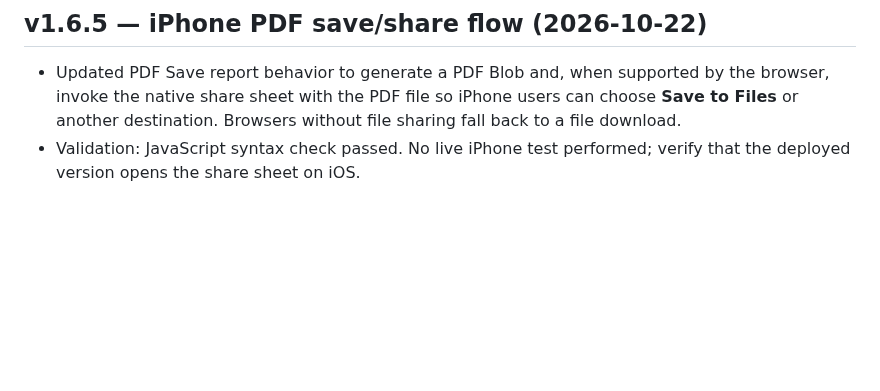
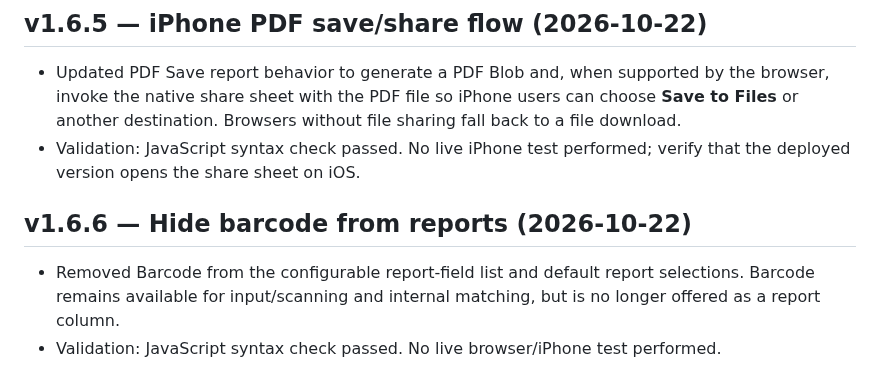
Before and after one commit to BobbyT416/BLS-Printer-Inventory, a Markdown page: HANDOFF.md, the part around the change. Drawn GitHub-style; blank space fills up the shorter version.

Commit message:
Document v1.6.6 report barcode removal

```diff
--- a/HANDOFF.md
+++ b/HANDOFF.md
@@ -211,3 +211,8 @@ Fields include Barcode, Serial Number, Asset Tag, Date Received, Type, Model, Pa
 ## v1.6.5 — iPhone PDF save/share flow (2026-10-22)
 - Updated PDF Save report behavior to generate a PDF Blob and, when supported by the browser, invoke the native share sheet with the PDF file so iPhone users can choose **Save to Files** or another destination. Browsers without file sharing fall back to a file download.
 - Validation: JavaScript syntax check passed. No live iPhone test performed; verify that the deployed version opens the share sheet on iOS.
+
+
+## v1.6.6 — Hide barcode from reports (2026-10-22)
+- Removed Barcode from the configurable report-field list and default report selections. Barcode remains available for input/scanning and internal matching, but is no longer offered as a report column.
+- Validation: JavaScript syntax check passed. No live browser/iPhone test performed.
```
